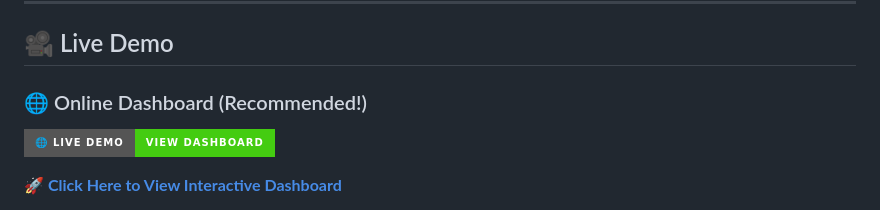
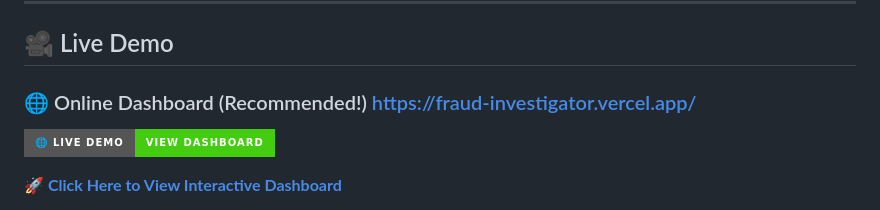
Before and after one commit to sechan9999/FWAhackerthon4, a Markdown page: README.md, the part around the change. GitHub-like rendering; badges without logos.

Commit message:
Update README.md
https://fraud-investigator.vercel.app/

```diff
--- a/README.md
+++ b/README.md
@@ -23,7 +23,7 @@ The FWA Detection System automatically analyzes insurance claims to identify **F
 
 ## 🎥 Live Demo
 
-### 🌐 Online Dashboard (Recommended!)
+### 🌐 Online Dashboard (Recommended!)  https://fraud-investigator.vercel.app/
 [![Live Demo](https://img.shields.io/badge/🌐_Live_Demo-View_Dashboard-success?style=for-the-badge)](https://sechan9999.github.io/FWAdetection/)
 
 **[🚀 Click Here to View Interactive Dashboard](https://sechan9999.github.io/FWAdetection/)**
```
